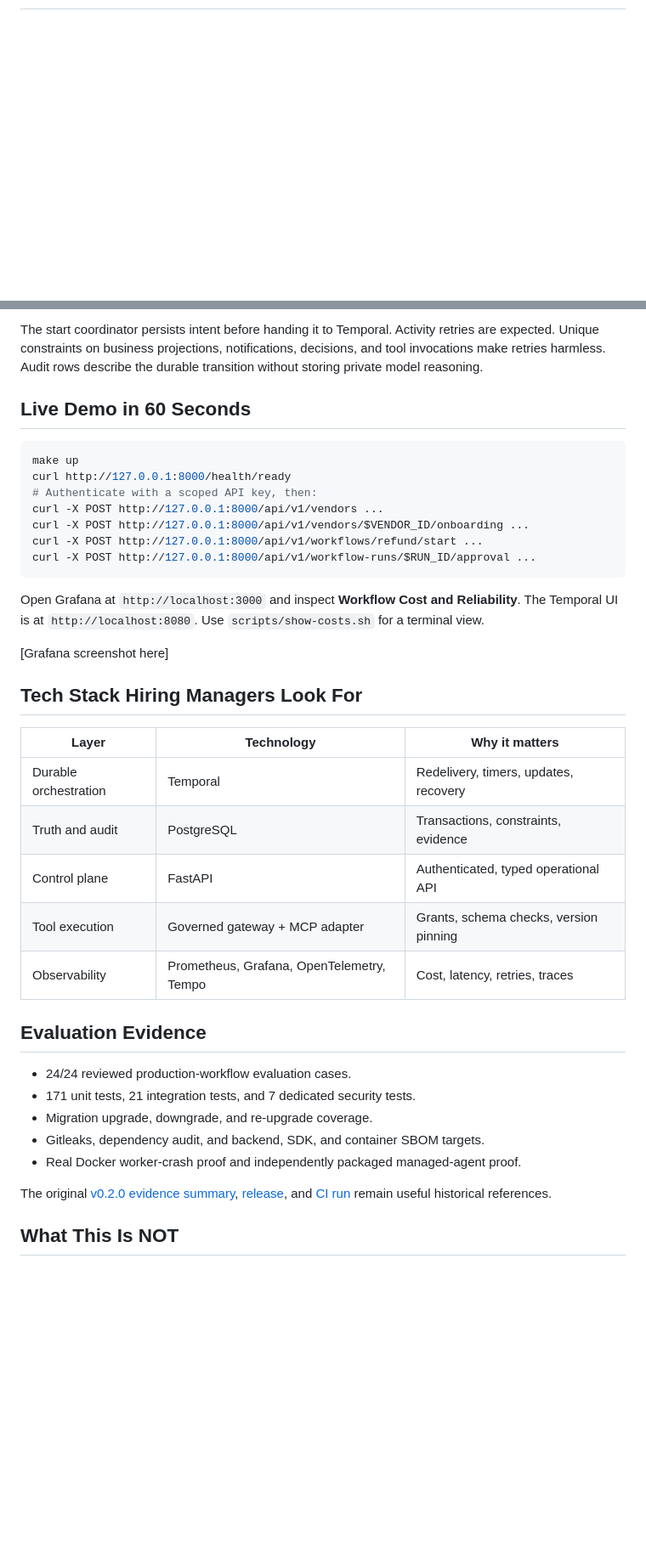
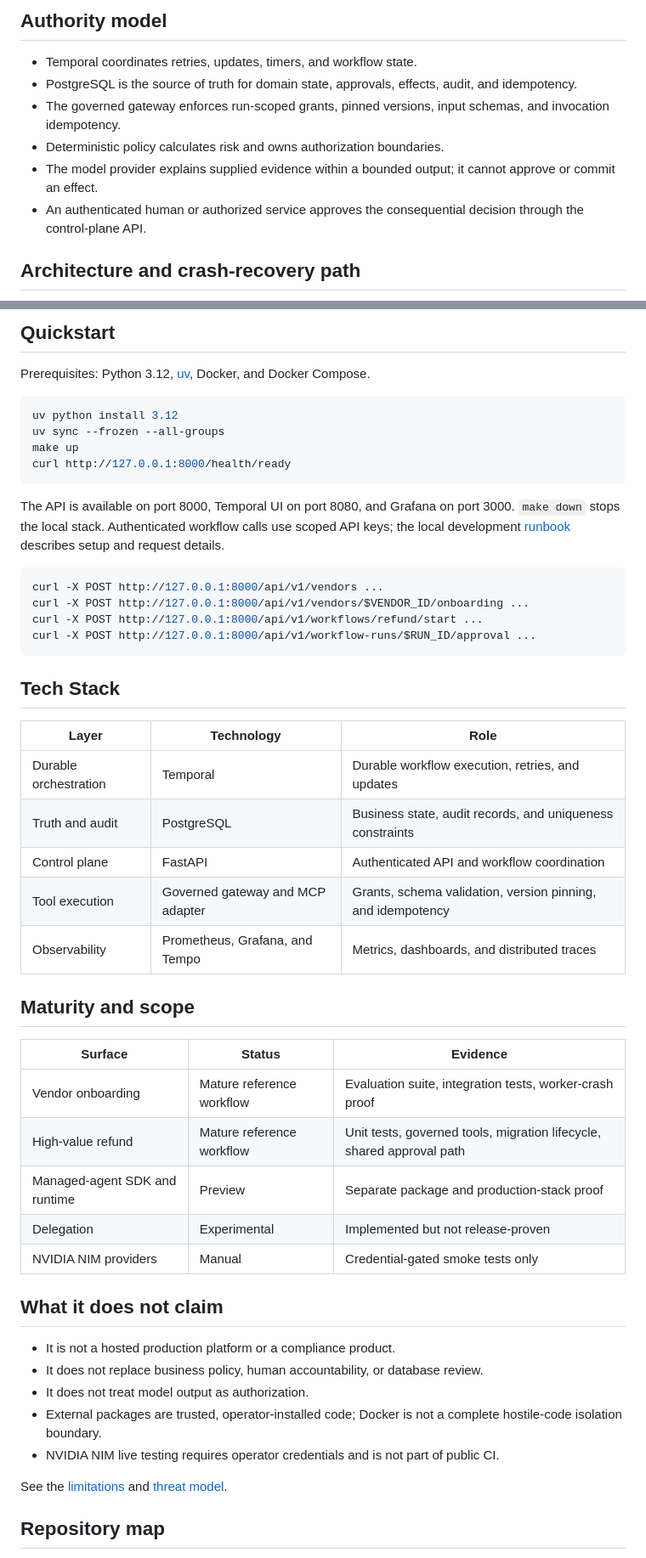
Before and after one commit to kabbersokhi-boop/agents-should-survive-failure, a Markdown page: README.md, 2 parts joined by grey strips. Shown at 85% size. Drawn GitHub-style; blank space fills up the shorter version.

````diff
--- a/README.md
+++ b/README.md
@@ -21,3 +69,16 @@ Not a chatbot. A crash-safe execution layer for AI agents that touch real money.
+## Authority model
+
+- Temporal coordinates retries, updates, timers, and workflow state.
+- PostgreSQL is the source of truth for domain state, approvals, effects, audit, and idempotency.
+- The governed gateway enforces run-scoped grants, pinned versions, input schemas, and invocation
+  idempotency.
+- Deterministic policy calculates risk and owns authorization boundaries.
+- The model provider explains supplied evidence within a bounded output; it cannot approve or
+  commit an effect.
+- An authenticated human or authorized service approves the consequential decision through the
+  control-plane API.
+
+## Architecture and crash-recovery path
 
 ```mermaid
 flowchart LR
@@ -87,42 +142,57 @@ flowchart TB
 ```
 
-The start coordinator persists intent before handing it to Temporal. Activity retries are expected. Unique constraints on business projections, notifications, decisions, and tool invocations make retries harmless. Audit rows describe the durable transition without storing private model reasoning.
+## Quickstart
 
-## Live Demo in 60 Seconds
+Prerequisites: Python 3.12, [uv](https://docs.astral.sh/uv/), Docker, and Docker Compose.
 
 ```bash
+uv python install 3.12
+uv sync --frozen --all-groups
 make up
 curl http://127.0.0.1:8000/health/ready
-# Authenticate with a scoped API key, then:
+```
+
+The API is available on port 8000, Temporal UI on port 8080, and Grafana on port 3000. `make down`
+stops the local stack. Authenticated workflow calls use scoped API keys; the local development
+[runbook](docs/runbooks/local-development.md) describes setup and request details.
+
+```bash
 curl -X POST http://127.0.0.1:8000/api/v1/vendors ...
 curl -X POST http://127.0.0.1:8000/api/v1/vendors/$VENDOR_ID/onboarding ...
 curl -X POST http://127.0.0.1:8000/api/v1/workflows/refund/start ...
 curl -X POST http://127.0.0.1:8000/api/v1/workflow-runs/$RUN_ID/approval ...
 ```
 
-Open Grafana at `http://localhost:3000` and inspect **Workflow Cost and Reliability**. The Temporal UI is at `http://localhost:8080`. Use `scripts/show-costs.sh` for a terminal view.
+## Tech Stack
 
-[Grafana screenshot here]
+| Layer | Technology | Role |
+| --- | --- | --- |
+| Durable orchestration | Temporal | Durable workflow execution, retries, and updates |
+| Truth and audit | PostgreSQL | Business state, audit records, and uniqueness constraints |
+| Control plane | FastAPI | Authenticated API and workflow coordination |
+| Tool execution | Governed gateway and MCP adapter | Grants, schema validation, version pinning, and idempotency |
+| Observability | Prometheus, Grafana, and Tempo | Metrics, dashboards, and distributed traces |
 
-## Tech Stack Hiring Managers Look For
+## Maturity and scope
 
-| Layer | Technology | Why it matters |
+| Surface | Status | Evidence |
 | --- | --- | --- |
-| Durable orchestration | Temporal | Redelivery, timers, updates, recovery |
-| Truth and audit | PostgreSQL | Transactions, constraints, evidence |
-| Control plane | FastAPI | Authenticated, typed operational API |
-| Tool execution | Governed gateway + MCP adapter | Grants, schema checks, version pinning |
-| Observability | Prometheus, Grafana, OpenTelemetry, Tempo | Cost, latency, retries, traces |
+| Vendor onboarding | Mature reference workflow | Evaluation suite, integration tests, worker-crash proof |
+| High-value refund | Mature reference workflow | Unit tests, governed tools, migration lifecycle, shared approval path |
+| Managed-agent SDK and runtime | Preview | Separate package and production-stack proof |
+| Delegation | Experimental | Implemented but not release-proven |
+| NVIDIA NIM providers | Manual | Credential-gated smoke tests only |
 
-## Evaluation Evidence
+## What it does not claim
 
-- 24/24 reviewed production-workflow evaluation cases.
-- 171 unit tests, 21 integration tests, and 7 dedicated security tests.
-- Migration upgrade, downgrade, and re-upgrade coverage.
-- Gitleaks, dependency audit, and backend, SDK, and container SBOM targets.
-- Real Docker worker-crash proof and independently packaged managed-agent proof.
+- It is not a hosted production platform or a compliance product.
+- It does not replace business policy, human accountability, or database review.
+- It does not treat model output as authorization.
+- External packages are trusted, operator-installed code; Docker is not a complete hostile-code
+  isolation boundary.
+- NVIDIA NIM live testing requires operator credentials and is not part of public CI.
 
-The original [v0.2.0 evidence summary](docs/evidence/v0.2.0.md), [release](https://github.com/kabbersokhi-boop/agents-should-survive-failure/releases/tag/v0.2.0), and [CI run](https://github.com/kabbersokhi-boop/agents-should-survive-failure/actions/runs/29545587083) remain useful historical references.
+See the [limitations](docs/limitations.md) and [threat model](docs/threat-model.md).
 
-## What This Is NOT
+## Repository map
 
````
Also changed, not shown: other parts of README.md (+112 -85 lines).
